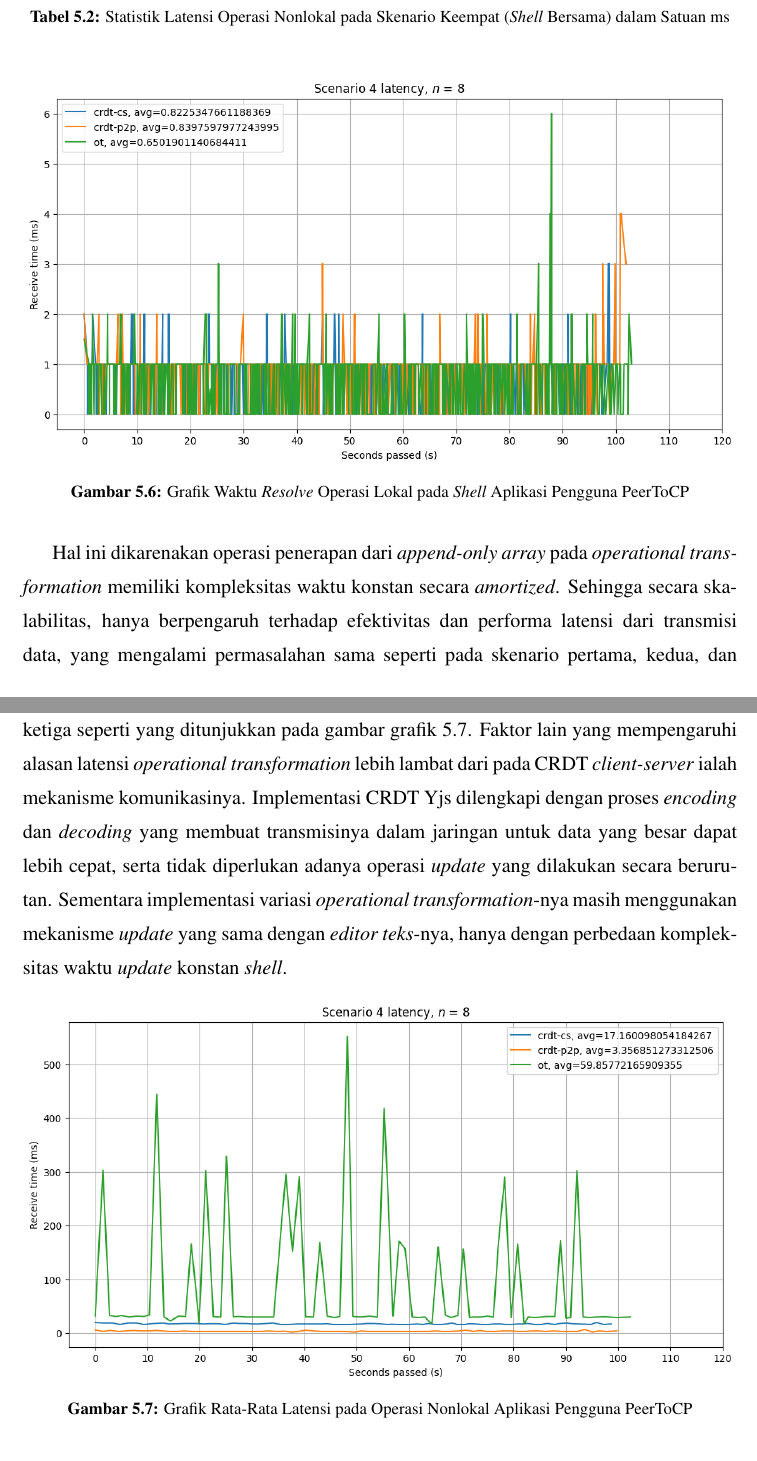
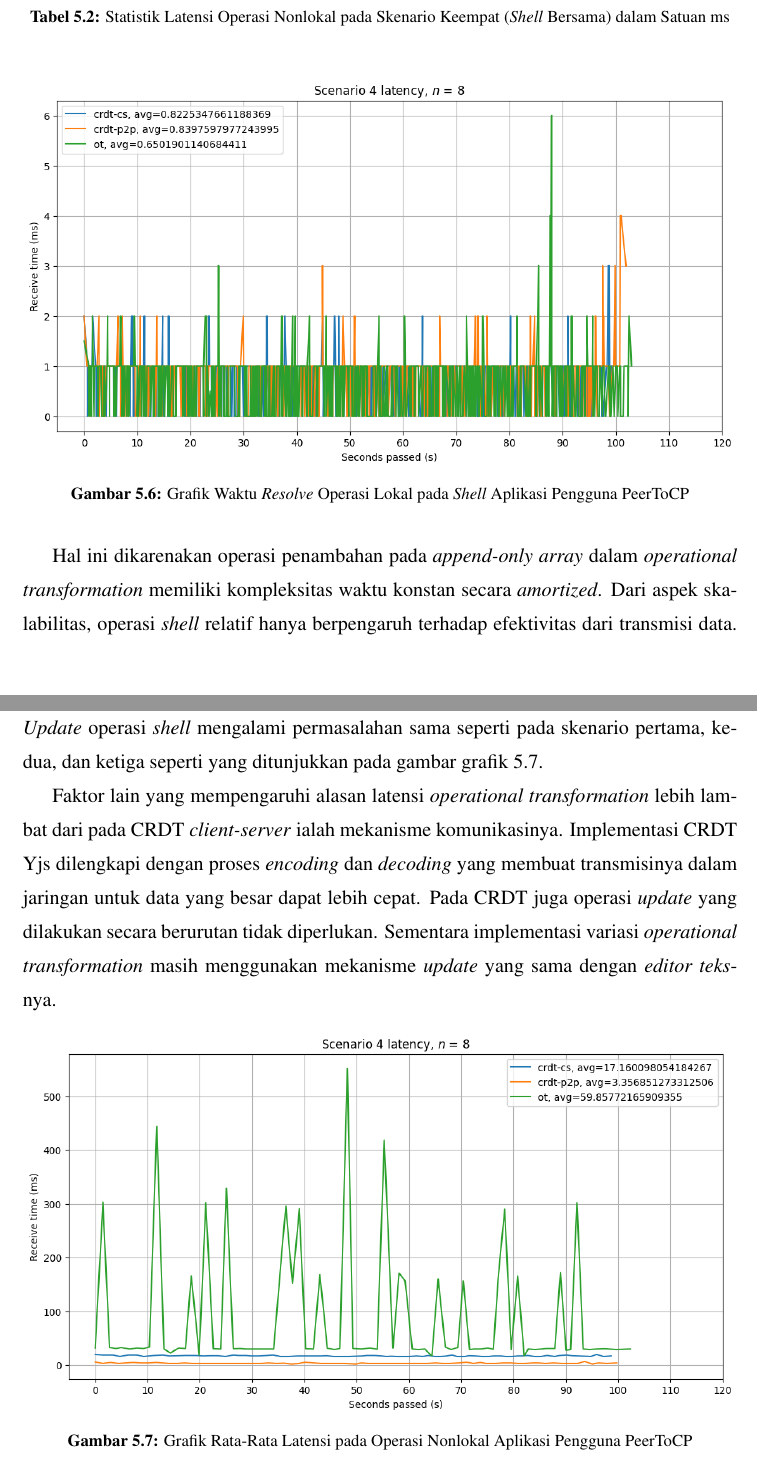
Before and after one commit to hockyy/skripsi, a LaTeX thesis (thesis.tex, which reads src/01-body/bab5.tex): two parts of pages 63 and 64 of 79, joined at a grey line, cut so that both start at the same text. Compiled offline with pdfLaTeX.

Commit message:
Add bab 5

```diff
--- a/src/01-body/bab5.tex
+++ b/src/01-body/bab5.tex
@@ -110,7 +110,9 @@ Selanjutnya, skenario empat menguji latensi \textit{shell} yang dapat digunakan
  \label{fig:13-5}
 \end{figure}
 
-Hal ini dikarenakan operasi penerapan dari \textit{append-only array} pada \textit{operational transformation} memiliki kompleksitas waktu konstan secara \textit{amortized}. Sehingga secara skalabilitas, hanya berpengaruh terhadap efektivitas dan performa latensi dari transmisi data, yang mengalami permasalahan sama seperti pada skenario pertama, kedua, dan ketiga seperti yang ditunjukkan pada gambar grafik~\ref{fig:9-5}. Faktor lain yang mempengaruhi alasan latensi \textit{operational transformation} lebih lambat dari pada CRDT \textit{client-server} ialah mekanisme komunikasinya. Implementasi CRDT Yjs dilengkapi dengan proses \textit{encoding} dan \textit{decoding} yang membuat transmisinya dalam jaringan untuk data yang besar dapat lebih cepat, serta tidak diperlukan adanya operasi \textit{update} yang dilakukan secara berurutan. Sementara implementasi variasi \textit{operational transformation}-nya masih menggunakan mekanisme \textit{update} yang sama dengan \textit{editor teks}-nya, hanya dengan perbedaan kompleksitas waktu \textit{update} konstan \textit{shell}.
+Hal ini dikarenakan operasi penambahan pada \textit{append-only array} dalam \textit{operational transformation} memiliki kompleksitas waktu konstan secara \textit{amortized}. Dari aspek skalabilitas, operasi \textit{shell} relatif hanya berpengaruh terhadap efektivitas dari transmisi data. \textit{Update} operasi \textit{shell} mengalami permasalahan sama seperti pada skenario pertama, kedua, dan ketiga seperti yang ditunjukkan pada gambar grafik~\ref{fig:9-5}.
+
+Faktor lain yang mempengaruhi alasan latensi \textit{operational transformation} lebih lambat dari pada CRDT \textit{client-server} ialah mekanisme komunikasinya. Implementasi CRDT Yjs dilengkapi dengan proses \textit{encoding} dan \textit{decoding} yang membuat transmisinya dalam jaringan untuk data yang besar dapat lebih cepat. Pada CRDT juga operasi \textit{update} yang dilakukan secara berurutan tidak diperlukan. Sementara implementasi variasi \textit{operational transformation} masih menggunakan mekanisme \textit{update} yang sama dengan \textit{editor teks}-nya.
 
 \begin{figure}
  \centering
```
